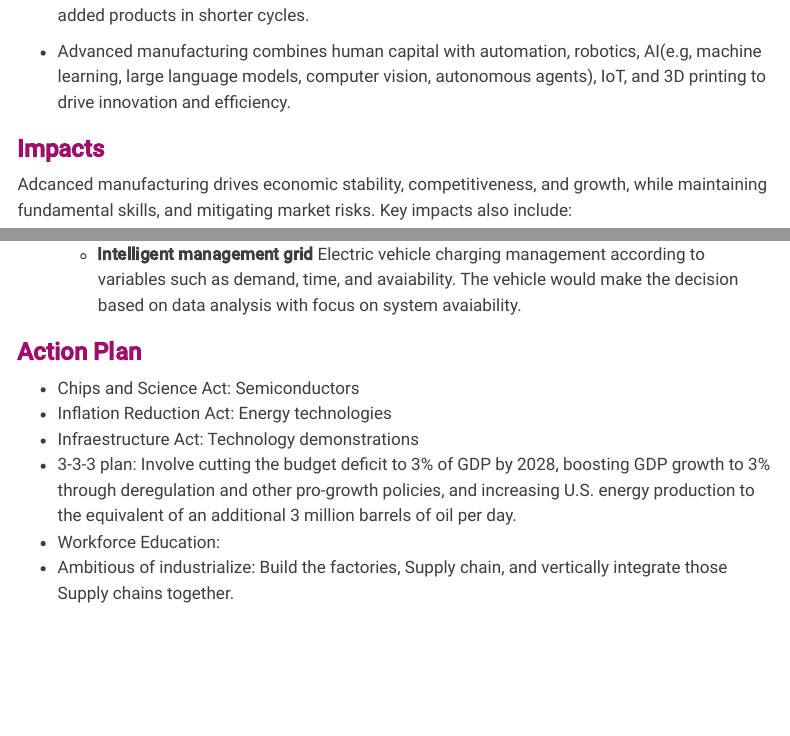
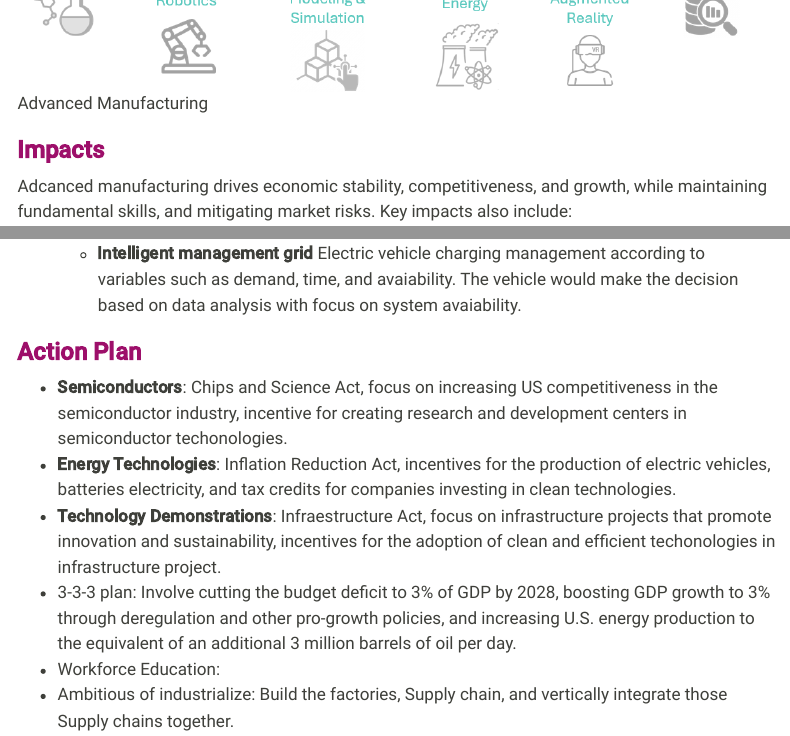
Before and after one commit to factorialmap/kaizen-advm, a Quarto document (action-plan-us-advm.qmd): the page in a window 1100 px wide, from 460 px down before the commit and from 870 px down after it, and a second part further down, joined at a grey line. Rendered offline with R 4.5, knitr and Pandoc in place of Quarto, with nearby package versions; some code elsewhere in the file could not run offline; menus at the side of the page are left out.

Commit message:
update data

```diff
--- a/action-plan-us-advm.qmd
+++ b/action-plan-us-advm.qmd
@@ -13,6 +13,9 @@ The texts may contain typos, imcomplete thoughts, and will be subject to ongoing
 -   Advanced manufacturing refers to the use of innovative technology, process and methods like intelligent robotics, additive manufacturing, digital twins, artificial intelligence, and lean principles to accelerate the design and production of physical goods. As a result, it is possible to achieve scale and possibilities that was previously impossible like cost reduction, and value-added products in shorter cycles.
 
 -   Advanced manufacturing combines human capital with automation, robotics, AI(e.g, machine learning, large language models, computer vision, autonomous agents), IoT, and 3D printing to drive innovation and efficiency.
+
+
+![Advanced Manufacturing](img/advanced_mfg_network.png)
 
 ### [**Impacts**]{style="color: #9D0F6A ;"}
 
@@ -423,9 +426,9 @@ data_real_gdp_yoy <- fredr(series_id = "GDPC1",
 
 ### [**Action Plan**]{style="color: #9D0F6A ;"}
 
--   Chips and Science Act: Semiconductors
--   Inflation Reduction Act: Energy technologies
--   Infraestructure Act: Technology demonstrations
+-   **Semiconductors**: Chips and Science Act, focus on increasing US competitiveness in the semiconductor industry, incentive for creating research and development centers in semiconductor techonologies.
+-   **Energy Technologies**: Inflation Reduction Act, incentives for the production of electric vehicles, batteries electricity, and tax credits for companies investing in clean technologies.
+-   **Technology Demonstrations**: Infraestructure Act, focus on infrastructure projects that promote innovation and sustainability, incentives for the adoption of clean and efficient techonologies in infrastructure project.
 -   3-3-3 plan: Involve cutting the budget deficit to 3% of GDP by 2028, boosting GDP growth to 3% through deregulation and other pro-growth policies, and increasing U.S. energy production to the equivalent of an additional 3 million barrels of oil per day.
 -   Workforce Education:
 -   Ambitious of industrialize: Build the factories, Supply chain, and vertically integrate those Supply chains together.
```
Also changed, not shown: docs/search.json, img/advanced_mfg_network.png (added), img/process_guided_strat_goals.png, action-plan-us-advm.qmd (2 more changed lines), 8 other files.
